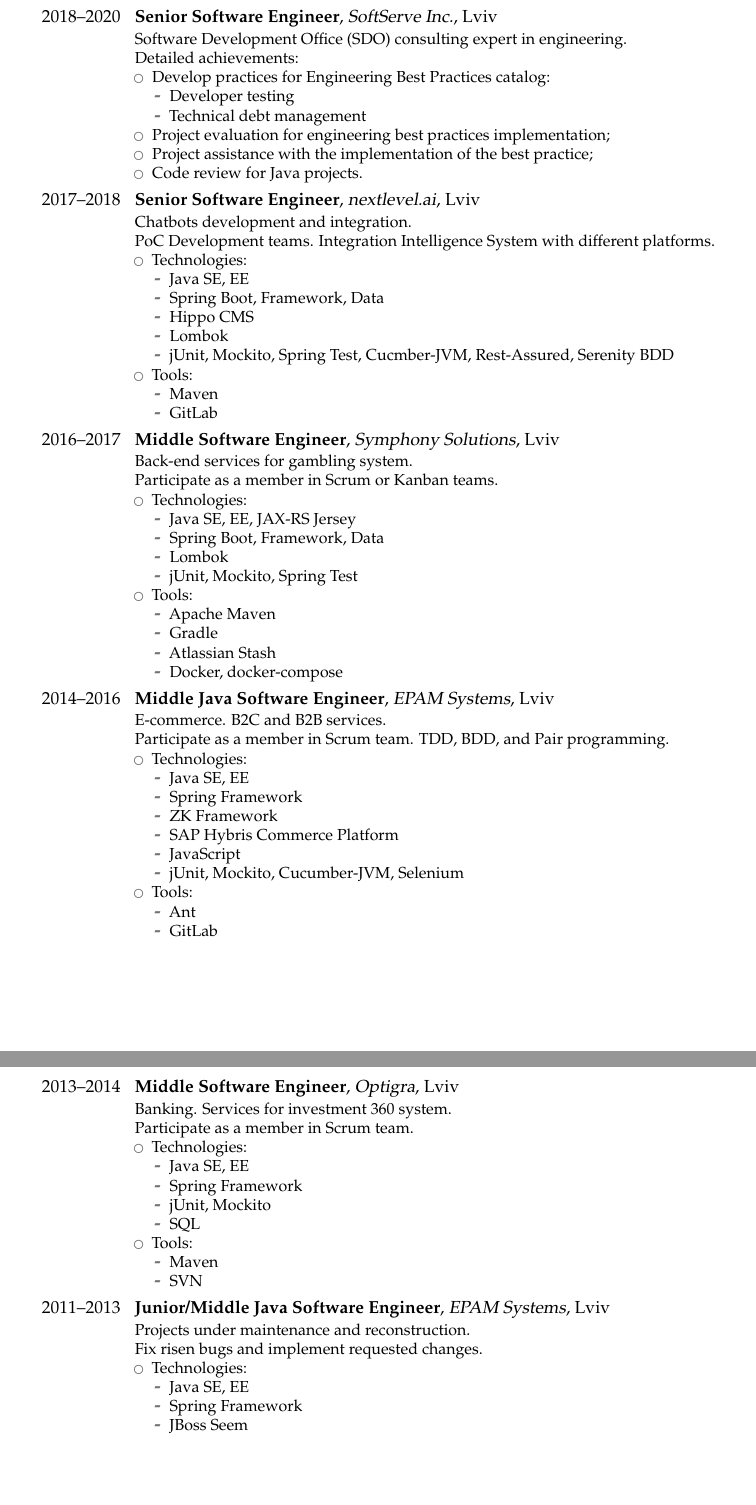
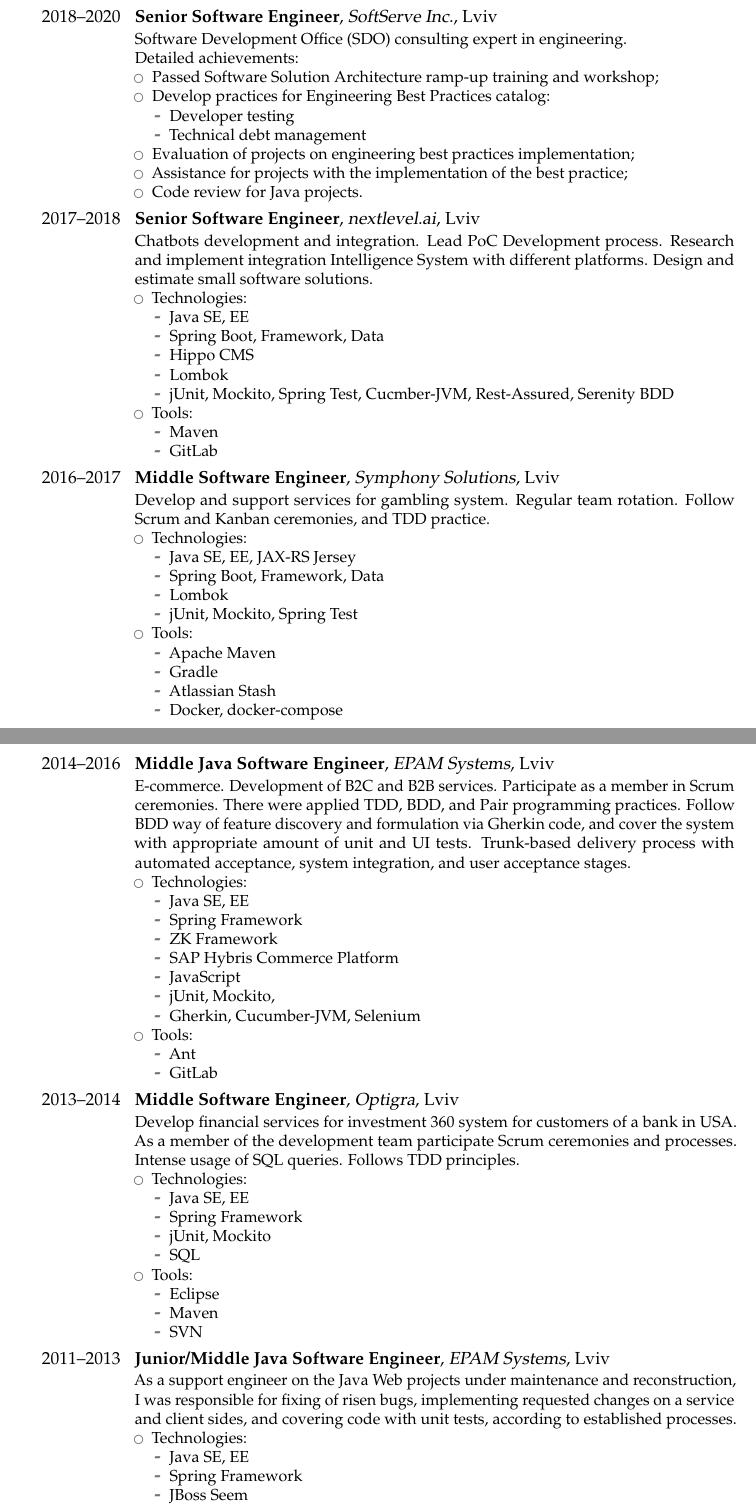
Before and after one commit to PetroRavlinko/resume, a LaTeX CV (PetroRavlinko-CV.tex): two parts of pages 2 and 3 of 3 before the commit and two parts of pages 2 and 3 of 4 after it, joined at a grey line, cut so that both start at the same text, the shorter picture padded with empty space. Compiled offline with pdfLaTeX.

Commit message:
Update project descriptions

```diff
--- a/PetroRavlinko-CV.tex
+++ b/PetroRavlinko-CV.tex
@@ -49,18 +49,19 @@
 \cventry{2018--2020}{Senior Software Engineer}{SoftServe Inc.}{Lviv}{}
 {Software Development Office (SDO) consulting expert in engineering.\newline{}Detailed achievements:
 \begin{itemize}
+\item Passed Software Solution Architecture ramp-up training and workshop;
 \item Develop practices for Engineering Best Practices catalog:
 \begin{itemize}
 \item Developer testing
 \item Technical debt management
 \end{itemize}
-\item Project evaluation for engineering best practices implementation;
-\item Project assistance with the implementation of the best practice;
+\item Evaluation of projects on engineering best practices implementation;
+\item Assistance for projects with the implementation of the best practice;
 \item Code review for Java projects.
 \end{itemize}}
 
 \cventry{2017--2018}{Senior Software Engineer}{nextlevel.ai}{Lviv}{}
-{Chatbots development and integration.\newline{}PoC Development teams. Integration Intelligence System with different platforms.
+{Chatbots development and integration. Lead PoC Development process. Research and implement integration Intelligence System with different platforms. Design and estimate small software solutions.
 \begin{itemize}
 \item Technologies:
 \begin{itemize}
@@ -78,7 +79,7 @@
 \end{itemize}}
 
 \cventry{2016--2017}{Middle Software Engineer}{Symphony Solutions}{Lviv}{}
-{Back-end services for gambling system.\newline{}Participate as a member in Scrum or Kanban teams.
+{Develop and support services for gambling system. Regular team rotation. Follow Scrum and Kanban ceremonies, and TDD practice.
 \begin{itemize}
 \item Technologies:
 \begin{itemize}
@@ -97,7 +98,7 @@
 \end{itemize}}
 
 \cventry{2014--2016}{Middle Java Software Engineer}{EPAM Systems}{Lviv}{}
-{E-commerce. B2C and B2B services.\newline{}Participate as a member in Scrum team. TDD, BDD, and Pair programming.
+{E-commerce. Development of B2C and B2B services. Participate as a member in Scrum ceremonies. There were applied TDD, BDD, and Pair programming practices. Follow BDD way of feature discovery and formulation via Gherkin code, and cover the system with appropriate amount of unit and UI tests. Trunk-based delivery process with automated acceptance, system integration, and user acceptance stages.
 \begin{itemize}
 \item Technologies:
 \begin{itemize}
@@ -106,7 +107,8 @@
 \item ZK Framework
 \item SAP Hybris Commerce Platform
 \item JavaScript
-\item jUnit, Mockito, Cucumber-JVM, Selenium
+\item jUnit, Mockito,
+\item Gherkin, Cucumber-JVM, Selenium
 \end{itemize}
 \item Tools:
 \begin{itemize}
@@ -116,7 +118,7 @@
 \end{itemize}}
 
 \cventry{2013--2014}{Middle Software Engineer}{Optigra}{Lviv}{}
-{Banking. Services for investment 360 system.\newline{}Participate as a member in Scrum team.
+{Develop financial services for investment 360 system for customers of a bank in USA. As a member of the development team participate Scrum ceremonies and processes. Intense usage of SQL queries. Follows TDD principles.
 \begin{itemize}
 \item Technologies:
 \begin{itemize}
@@ -127,13 +129,14 @@
 \end{itemize}
 \item Tools:
 \begin{itemize}
+\item Eclipse
 \item Maven
 \item SVN
 \end{itemize}
 \end{itemize}}
 
 \cventry{2011--2013}{Junior/Middle Java Software Engineer}{EPAM Systems}{Lviv}{}
-{Projects under maintenance and reconstruction.\newline{}Fix risen bugs and implement requested changes.
+{As a support engineer on the Java Web projects under maintenance and reconstruction, I was responsible for fixing of risen bugs, implementing requested changes on a service and client sides, and covering code with unit tests, according to established processes.
 \begin{itemize}
 \item Technologies:
 \begin{itemize}
@@ -146,6 +149,7 @@
 \end{itemize}
 \item Tools:
 \begin{itemize}
+\item Eclipse
 \item Ant
 \item Maven
 \item SVN
```
Also changed, not shown: PetroRavlinko-CV.tex (1 more changed lines).
